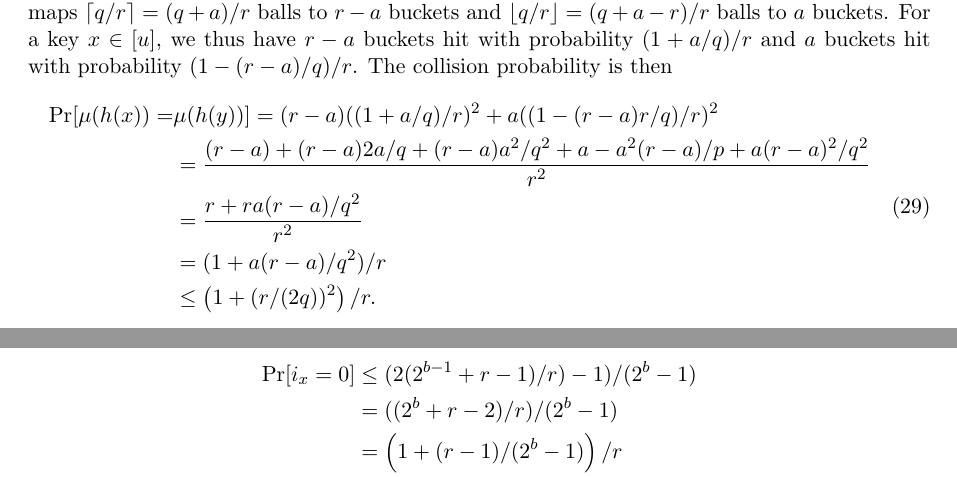
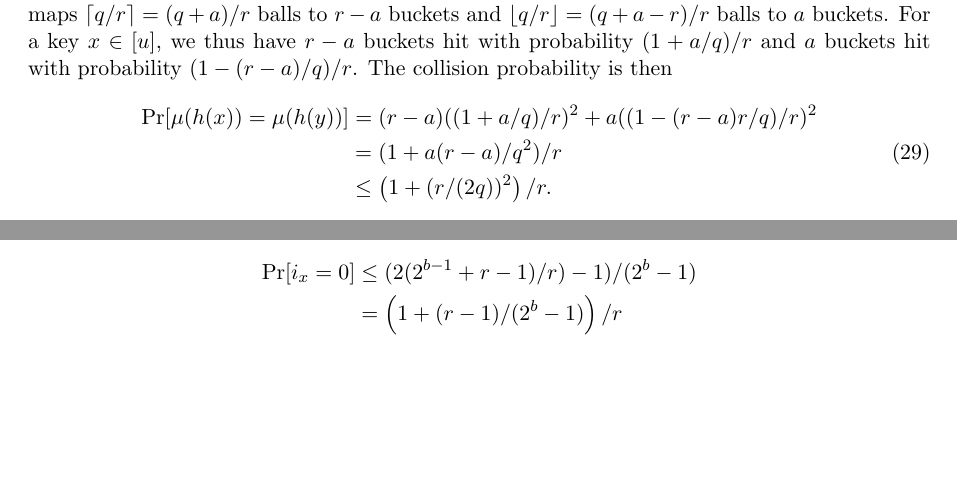
Before and after one commit to thomasahle/mersenne, a LaTeX paper (mersenne.tex, which reads sections/arbitrary-buckets.tex): two parts of pages 17 and 19 of 23, joined at a grey line, cut so that both start at the same text, the shorter picture padded with empty space. Compiled offline with pdfLaTeX.

Commit message:
Simplify calcs

```diff
--- a/sections/arbitrary-buckets.tex
+++ b/sections/arbitrary-buckets.tex
@@ -33,9 +33,10 @@ thus have $r-a$ buckets hit with probability $(1+a/q)/r$ and
 $a$ buckets hit with probability $(1-(r-a)/q)/r$.
 The collision probability is then
 \begin{equation}\begin{split}
-   \Pr[\mu(h(x))=&\mu(h(y))]= (r-a)((1+a/q)/r)^2+a((1-(r-a)r/q)/r)^2
-                 \\&=\frac{(r-a)+(r-a)2a/q+(r-a)a^2/q^2+ a-a^2(r-a)/p+a(r-a)^2/q^2}{r^2}
-                 \\&=\frac{r +r a (r-a)/q^2}{r^2}
+   \Pr[\mu(h(x))=\mu(h(y))]
+                  &= (r-a)((1+a/q)/r)^2+a((1-(r-a)r/q)/r)^2
+%                 \\&=\frac{(r-a)+(r-a)2a/q+(r-a)a^2/q^2+ a-a^2(r-a)/p+a(r-a)^2/q^2}{r^2}
+%                 \\&=\frac{r +r a (r-a)/q^2}{r^2}
                  \\&=(1+a(r-a)/q^2)/r
                  \\&\le \left(1+(r/(2q))^2\right)/r.\label{eq:coll-a}
 \end{split}\end{equation}
@@ -169,7 +170,7 @@ that we shall later.
    Using \req{eq:prix0} and the fact $\ceil{2^{b-1}/r}\le(2^{b-1}+r-1)/r$ we have
    \begin{align*}
       \Pr[i_x=0]&\le (2(2^{b-1}+r-1)/r)-1)/(2^{b}-1)\\
-                &=((2^b+r-2)/r)/(2^b-1)\\
+                %&=((2^b+r-2)/r)/(2^b-1)\\
                 &=\left(1+(r-1)/(2^b-1)\right)/r\\
                 &\le\left(1+r/2^b\right)/r.
    \end{align*}
```
